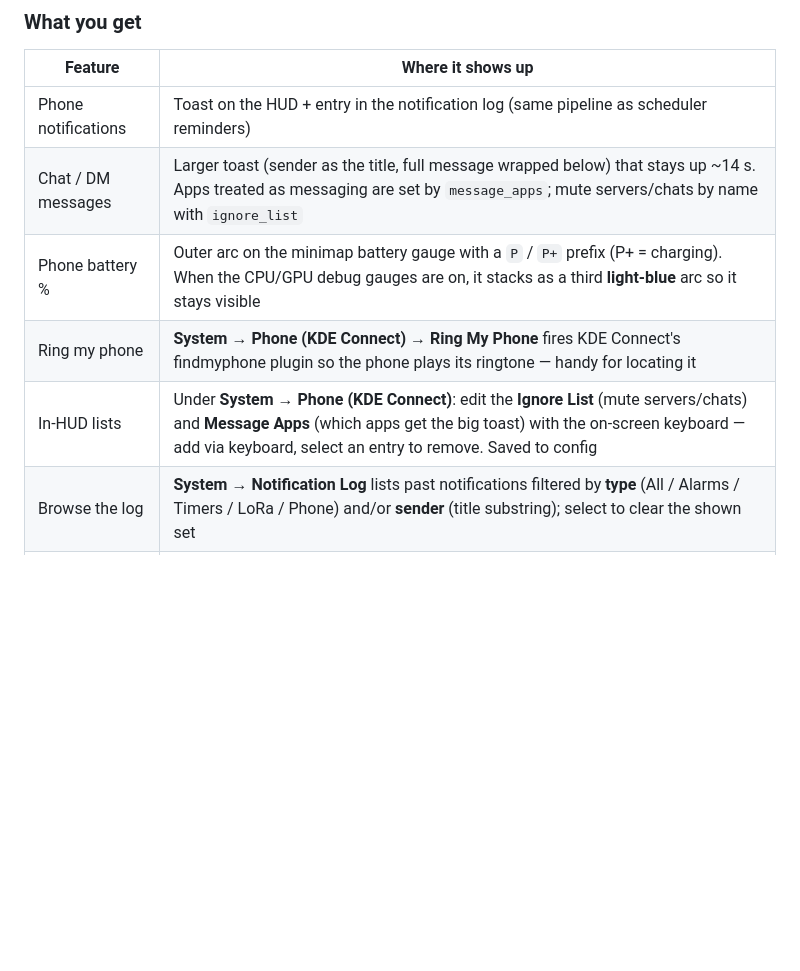
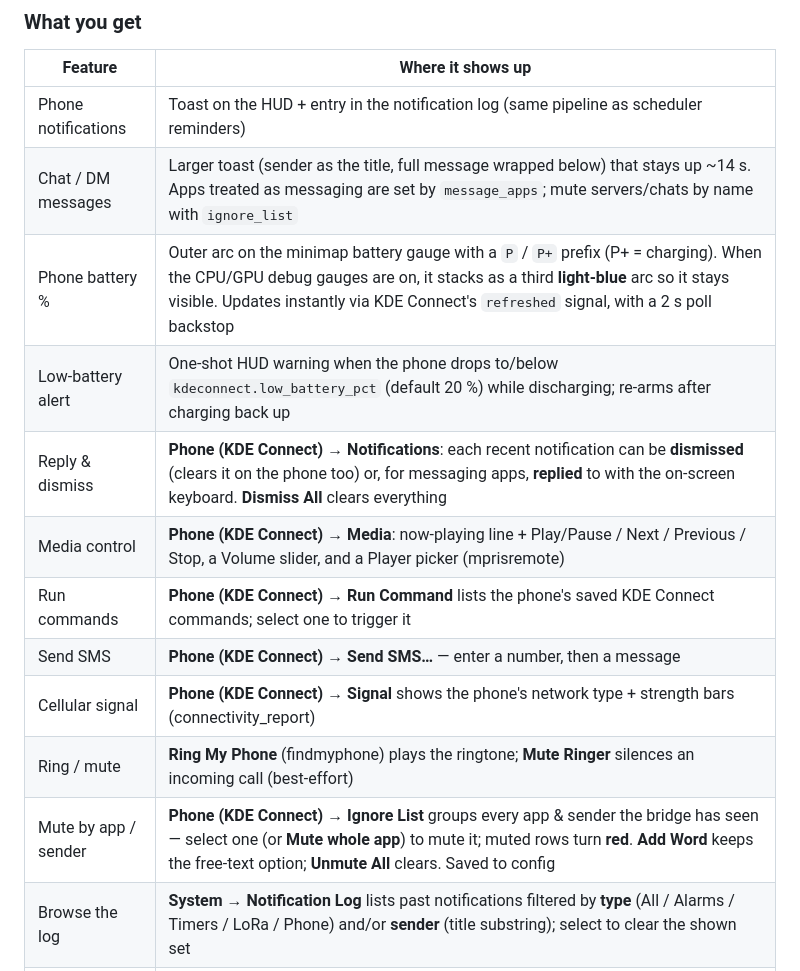
Before and after one commit to brooksthemaker/ProtoHUD, a Markdown page: README.md, the part around the change. GitHub-like rendering; blank space fills up the shorter version.

```diff
--- a/README.md
+++ b/README.md
@@ -794,9 +794,15 @@ ProtoHUD has a built-in **KDE Connect bridge** that pulls phone notifications an
 |---------|-------------------|
 | Phone notifications | Toast on the HUD + entry in the notification log (same pipeline as scheduler reminders) |
 | Chat / DM messages | Larger toast (sender as the title, full message wrapped below) that stays up ~14 s. Apps treated as messaging are set by `message_apps`; mute servers/chats by name with `ignore_list` |
-| Phone battery % | Outer arc on the minimap battery gauge with a `P` / `P+` prefix (P+ = charging). When the CPU/GPU debug gauges are on, it stacks as a third **light-blue** arc so it stays visible |
-| Ring my phone | **System → Phone (KDE Connect) → Ring My Phone** fires KDE Connect's findmyphone plugin so the phone plays its ringtone — handy for locating it |
-| In-HUD lists | Under **System → Phone (KDE Connect)**: edit the **Ignore List** (mute servers/chats) and **Message Apps** (which apps get the big toast) with the on-screen keyboard — add via keyboard, select an entry to remove. Saved to config |
+| Phone battery % | Outer arc on the minimap battery gauge with a `P` / `P+` prefix (P+ = charging). When the CPU/GPU debug gauges are on, it stacks as a third **light-blue** arc so it stays visible. Updates instantly via KDE Connect's `refreshed` signal, with a 2 s poll backstop |
+| Low-battery alert | One-shot HUD warning when the phone drops to/below `kdeconnect.low_battery_pct` (default 20 %) while discharging; re-arms after charging back up |
+| Reply & dismiss | **Phone (KDE Connect) → Notifications**: each recent notification can be **dismissed** (clears it on the phone too) or, for messaging apps, **replied** to with the on-screen keyboard. **Dismiss All** clears everything |
+| Media control | **Phone (KDE Connect) → Media**: now-playing line + Play/Pause / Next / Previous / Stop, a Volume slider, and a Player picker (mprisremote) |
+| Run commands | **Phone (KDE Connect) → Run Command** lists the phone's saved KDE Connect commands; select one to trigger it |
+| Send SMS | **Phone (KDE Connect) → Send SMS…** — enter a number, then a message |
+| Cellular signal | **Phone (KDE Connect) → Signal** shows the phone's network type + strength bars (connectivity_report) |
+| Ring / mute | **Ring My Phone** (findmyphone) plays the ringtone; **Mute Ringer** silences an incoming call (best-effort) |
+| Mute by app / sender | **Phone (KDE Connect) → Ignore List** groups every app & sender the bridge has seen — select one (or **Mute whole app**) to mute it; muted rows turn **red**. **Add Word** keeps the free-text option; **Unmute All** clears. Saved to config |
 | Browse the log | **System → Notification Log** lists past notifications filtered by **type** (All / Alarms / Timers / LoRa / Phone) and/or **sender** (title substring); select to clear the shown set |
 | File drops | Toast: *"Got happy.png — import as 'happy'?"* → Import / Dismiss buttons. PNGs go to faces; GIFs are copied into `gifs_dir` and bound to the first empty slot |
 
```
Also changed, not shown: CAPABILITIES.md (+19 -0 lines).
